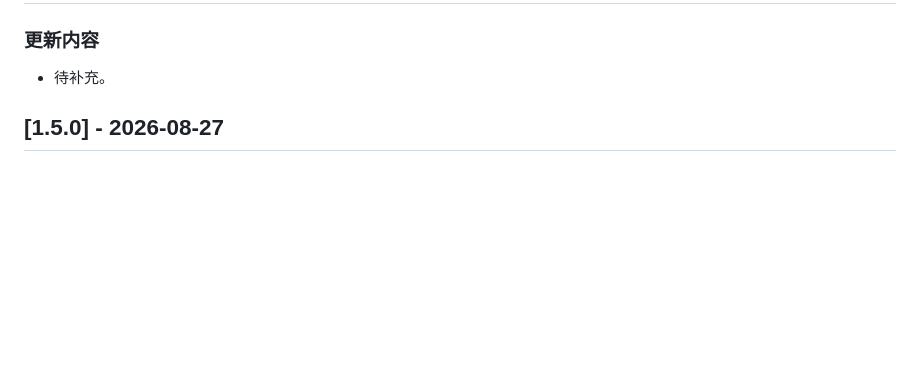
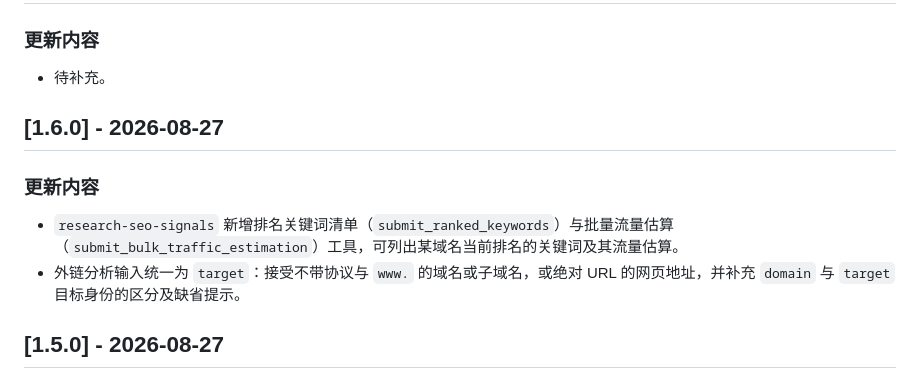
Before and after one commit to daily-growth-signals/seo-signal-skills, a Markdown page: CHANGELOG-zh.md, the part around the change. Rendered like a GitHub page; blank space fills up the shorter version.

```diff
--- a/CHANGELOG-zh.md
+++ b/CHANGELOG-zh.md
@@ -7,6 +7,13 @@
 ### 更新内容
 
 - 待补充。
+
+## [1.6.0] - 2026-08-27
+
+### 更新内容
+
+- `research-seo-signals` 新增排名关键词清单（`submit_ranked_keywords`）与批量流量估算（`submit_bulk_traffic_estimation`）工具，可列出某域名当前排名的关键词及其流量估算。
+- 外链分析输入统一为 `target`：接受不带协议与 `www.` 的域名或子域名，或绝对 URL 的网页地址，并补充 `domain` 与 `target` 目标身份的区分及缺省提示。
 
 ## [1.5.0] - 2026-08-27
 
```
Also changed, not shown: CHANGELOG.md (+7 -0 lines).
